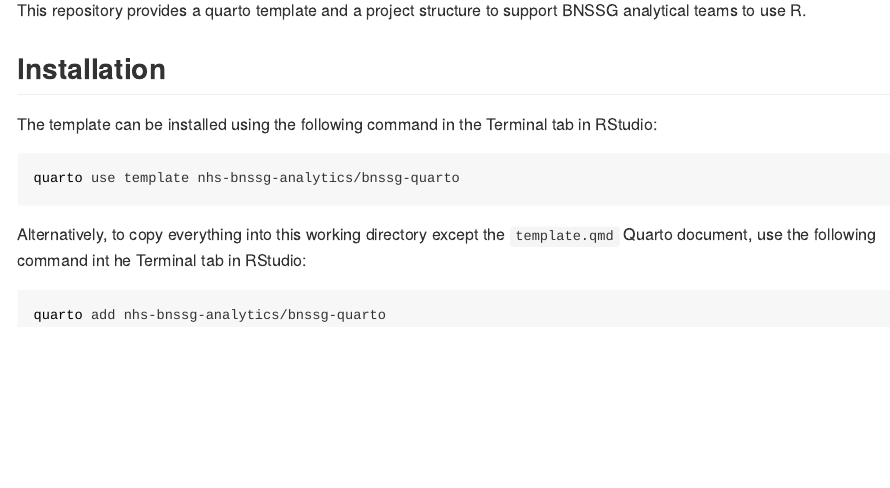
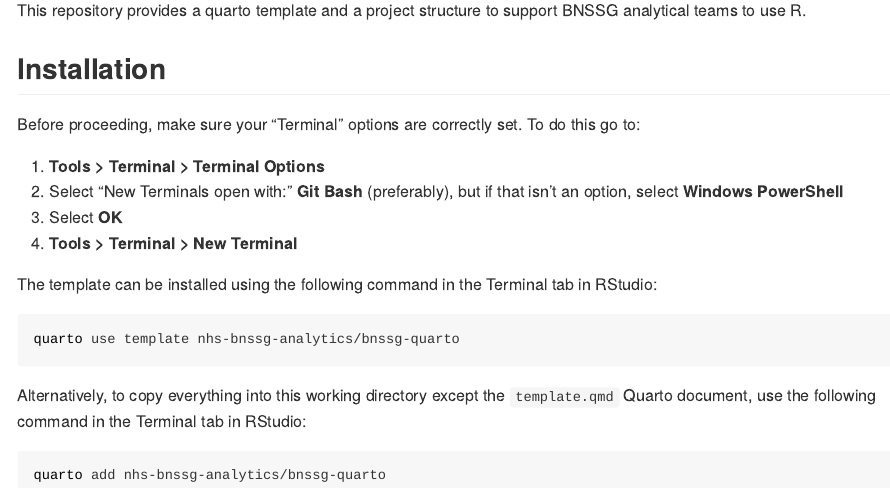
Before and after one commit to chrismainey/bnssg-quarto, an R Markdown document (README.Rmd): the page in a window 1100 px wide, from 110 px down. The pictures show the output file README.md that the author committed with the source, drawn offline in the style of GitHub.

Commit message:
updates README, remove project file, removes html template

````diff
--- a/README.Rmd
+++ b/README.Rmd
@@ -17,6 +17,13 @@
 
 ## Installation
 
+Before proceeding, make sure your "Terminal" options are correctly set. To do this go to:
+
+1. **Tools > Terminal > Terminal Options**
+2. Select "New Terminals open with:" **Git Bash** (preferably), but if that isn't an option, select **Windows PowerShell**
+3. Select **OK**
+4. **Tools > Terminal > New Terminal**
+
 The template can be installed using the following command in the Terminal tab in RStudio:
 
 ```{bash}
@@ -24,7 +31,7 @@
 quarto use template nhs-bnssg-analytics/bnssg-quarto
 ```
 
-Alternatively, to copy everything into this working directory except the `template.qmd` Quarto document, use the following command int he Terminal tab in RStudio:
+Alternatively, to copy everything into this working directory except the `template.qmd` Quarto document, use the following command in the Terminal tab in RStudio:
 
 ```{bash}
 #| eval: false
````
Also changed, not shown: README.md, outputs/pdf_printing/template.html (deleted), 2 other files.
